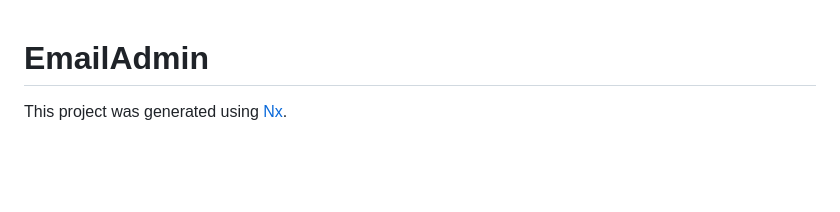
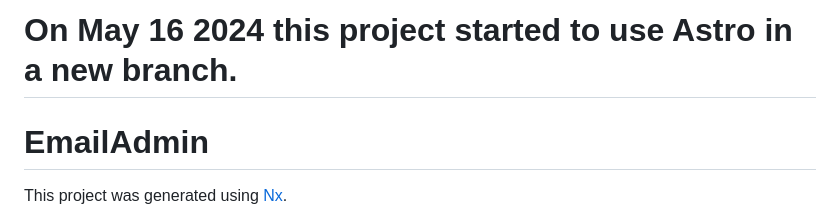
Before and after one commit to mutalis/imap-frontend, a Markdown page: README.md, the part around one of its changes. Rendered like a GitHub page; blank space fills up the shorter version.

Commit message:
On May 16 2024 this project started to use Astro in a new branch.

```diff
--- a/README.md
+++ b/README.md
@@ -1,4 +1,4 @@
-
+# On May 16 2024 this project started to use Astro in a new branch.
 
 # EmailAdmin
 
```
Also changed, not shown: other parts of README.md (+0 -2 lines).
